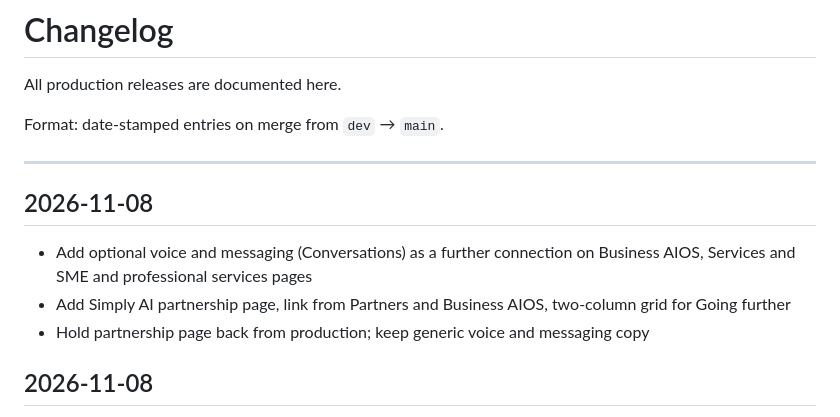
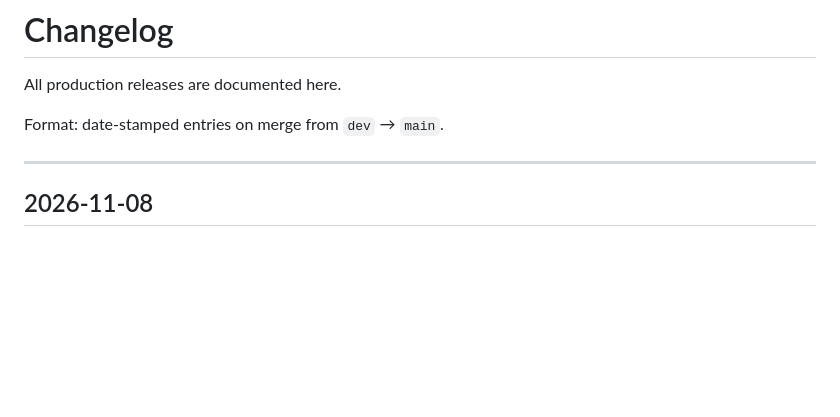
Before and after one commit to mikemckeown-hais/human-ai-systems-site, a Markdown page: CHANGELOG.md, the part around the change. Drawn GitHub-style; blank space fills up the shorter version.

Commit message:
Update changelog: tidy 2026-11-08 entry

```diff
--- a/CHANGELOG.md
+++ b/CHANGELOG.md
@@ -5,12 +5,6 @@ All production releases are documented here.
 Format: date-stamped entries on merge from `dev` → `main`.
 
 ---
-
-## 2026-11-08
-
-- Add optional voice and messaging (Conversations) as a further connection on Business AIOS, Services and SME and professional services pages
-- Add Simply AI partnership page, link from Partners and Business AIOS, two-column grid for Going further
-- Hold partnership page back from production; keep generic voice and messaging copy
 
 ## 2026-11-08
 
```
